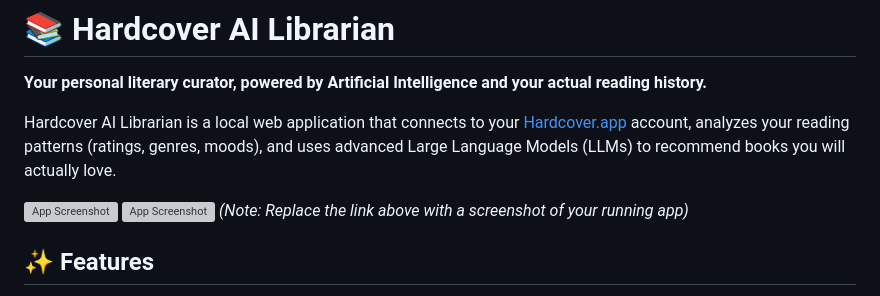
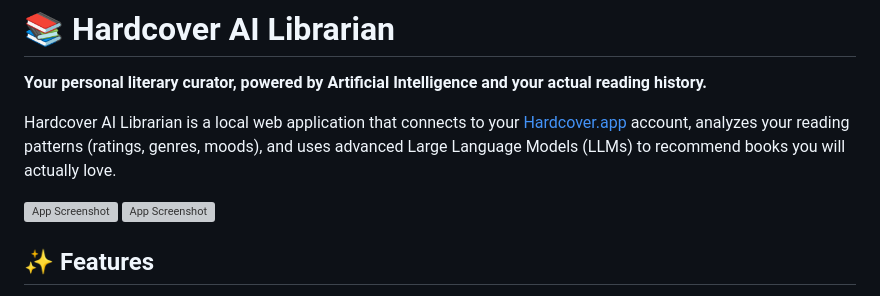
Before and after one commit to Dukko/hardcover-recommendation-app, a Markdown page: README.md, the part around the change. Drawn GitHub-style; grey boxes are pictures that could not be loaded.

```diff
--- a/README.md
+++ b/README.md
@@ -4,9 +4,8 @@
 
 Hardcover AI Librarian is a local web application that connects to your [Hardcover.app](https://hardcover.app) account, analyzes your reading patterns (ratings, genres, moods), and uses advanced Large Language Models (LLMs) to recommend books you will actually love.
 
-![App Screenshot](https://raw.githubusercontent.com/dukkokun/hardcover-ai-librarian/main/screenshot-1.png)
-![App Screenshot](https://raw.githubusercontent.com/dukkokun/hardcover-ai-librarian/main/screenshot-2.png)
-*(Note: Replace the link above with a screenshot of your running app)*
+![App Screenshot](https://raw.githubusercontent.com/dukkokun/hardcover-recommendation-app/main/screenshot-1.png)
+![App Screenshot](https://raw.githubusercontent.com/dukkokun/hardcover-recommendation-app/main/screenshot-2.png)
 
 ## ✨ Features
 
```
